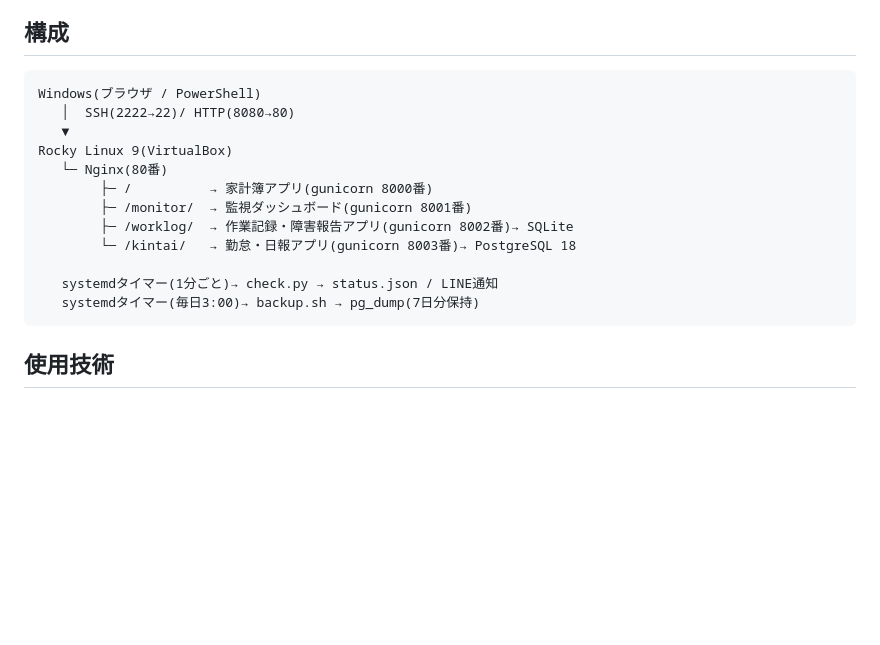
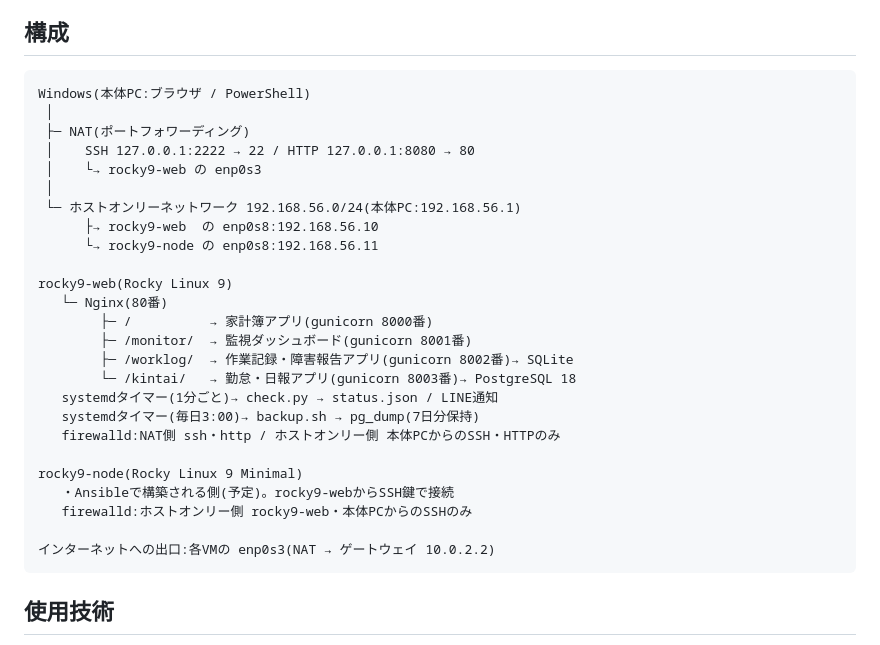
Before and after one commit to yasuzaki-ibuki/linux-server-portfolio, a Markdown page: README.md, the part around the change. GitHub-like rendering; blank space fills up the shorter version.

Commit message:
トップのREADMEの構成図を2台構成に更新

````diff
--- a/README.md
+++ b/README.md
@@ -6,18 +6,31 @@ Linuxサーバーの構築・運用・障害対応を、実際に手を動かし
 ## 構成
 
 ```
-Windows(ブラウザ / PowerShell)
-   │  SSH(2222→22)/ HTTP(8080→80)
-   ▼
-Rocky Linux 9(VirtualBox)
+Windows(本体PC:ブラウザ / PowerShell)
+ │
+ ├─ NAT(ポートフォワーディング)
+ │    SSH 127.0.0.1:2222 → 22 / HTTP 127.0.0.1:8080 → 80
+ │    └→ rocky9-web の enp0s3
+ │
+ └─ ホストオンリーネットワーク 192.168.56.0/24(本体PC:192.168.56.1)
+      ├→ rocky9-web  の enp0s8:192.168.56.10
+      └→ rocky9-node の enp0s8:192.168.56.11
+
+rocky9-web(Rocky Linux 9)
    └─ Nginx(80番)
         ├─ /          → 家計簿アプリ(gunicorn 8000番)
         ├─ /monitor/  → 監視ダッシュボード(gunicorn 8001番)
         ├─ /worklog/  → 作業記録・障害報告アプリ(gunicorn 8002番)→ SQLite
         └─ /kintai/   → 勤怠・日報アプリ(gunicorn 8003番)→ PostgreSQL 18
-
    systemdタイマー(1分ごと)→ check.py → status.json / LINE通知
    systemdタイマー(毎日3:00)→ backup.sh → pg_dump(7日分保持)
+   firewalld:NAT側 ssh・http / ホストオンリー側 本体PCからのSSH・HTTPのみ
+
+rocky9-node(Rocky Linux 9 Minimal)
+   ・Ansibleで構築される側(予定)。rocky9-webからSSH鍵で接続
+   firewalld:ホストオンリー側 rocky9-web・本体PCからのSSHのみ
+
+インターネットへの出口:各VMの enp0s3(NAT → ゲートウェイ 10.0.2.2)
 ```
 
 ## 使用技術
````
